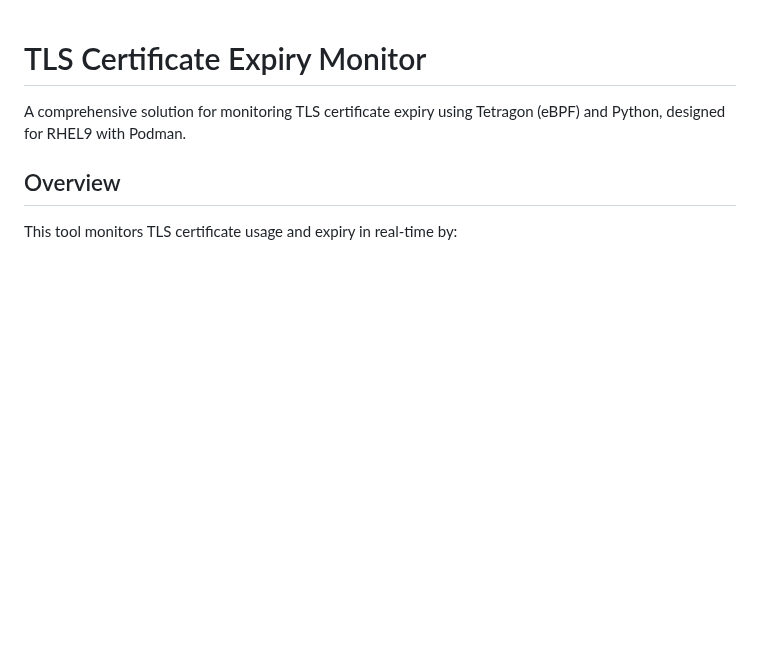
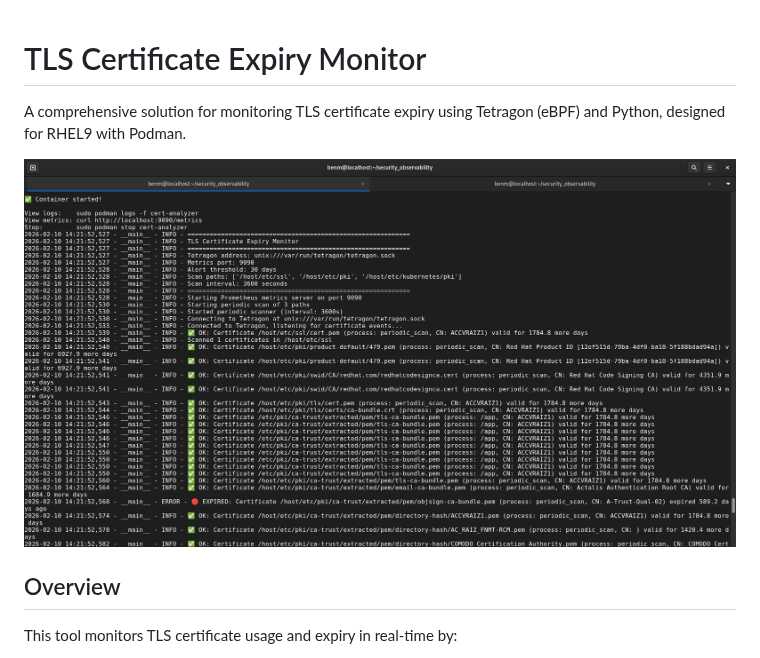
Before and after one commit to bensanmorris/security_observability, a Markdown page: README.md, the part around the change. Drawn GitHub-style; pictures changed too: screenshot.png (added); blank space fills up the shorter version.

Commit message:
Added screenshot

```diff
--- a/README.md
+++ b/README.md
@@ -1,6 +1,8 @@
 # TLS Certificate Expiry Monitor
 
 A comprehensive solution for monitoring TLS certificate expiry using Tetragon (eBPF) and Python, designed for RHEL9 with Podman.
+
+![Tetragon Screenshot](screenshot.png)
 
 ## Overview
 
```
